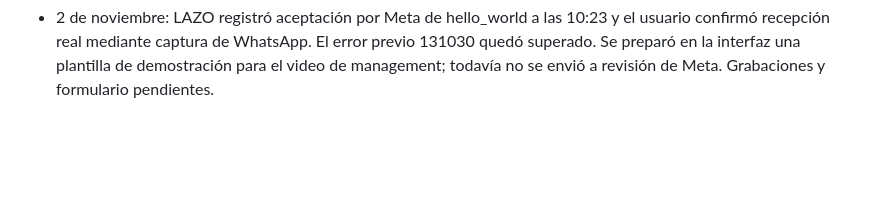
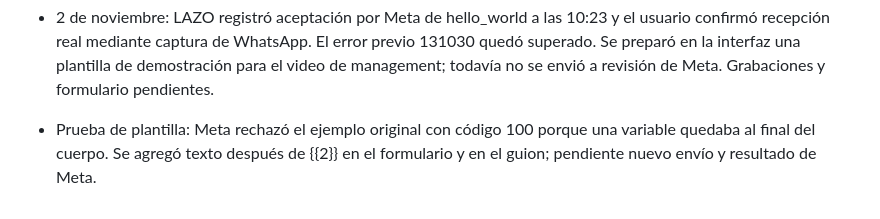
Before and after one commit to andrebourhis35-sketch/lazo, a Markdown page: docs/COORDINACION.md, the part around the change. Drawn GitHub-style; blank space fills up the shorter version.

Commit message:
docs: registrar corrección de plantilla de demostración

```diff
--- a/docs/COORDINACION.md
+++ b/docs/COORDINACION.md
@@ -110,3 +110,5 @@ Un abogado debe revisar el texto después, en especial la adecuación a la Ley N
 - 2 de noviembre: el usuario seleccionó número de prueba y confirmó destinatario verificado. Tras actualizar el token caducado, la consulta real a Meta respondió HTTP 200 con hello_world, en_US, APPROVED. App local abierta; envío y recepción siguen pendientes de confirmación humana.
 
 - 2 de noviembre: LAZO registró aceptación por Meta de hello_world a las 10:23 y el usuario confirmó recepción real mediante captura de WhatsApp. El error previo 131030 quedó superado. Se preparó en la interfaz una plantilla de demostración para el video de management; todavía no se envió a revisión de Meta. Grabaciones y formulario pendientes.
+
+- Prueba de plantilla: Meta rechazó el ejemplo original con código 100 porque una variable quedaba al final del cuerpo. Se agregó texto después de {{2}} en el formulario y en el guion; pendiente nuevo envío y resultado de Meta.
```
